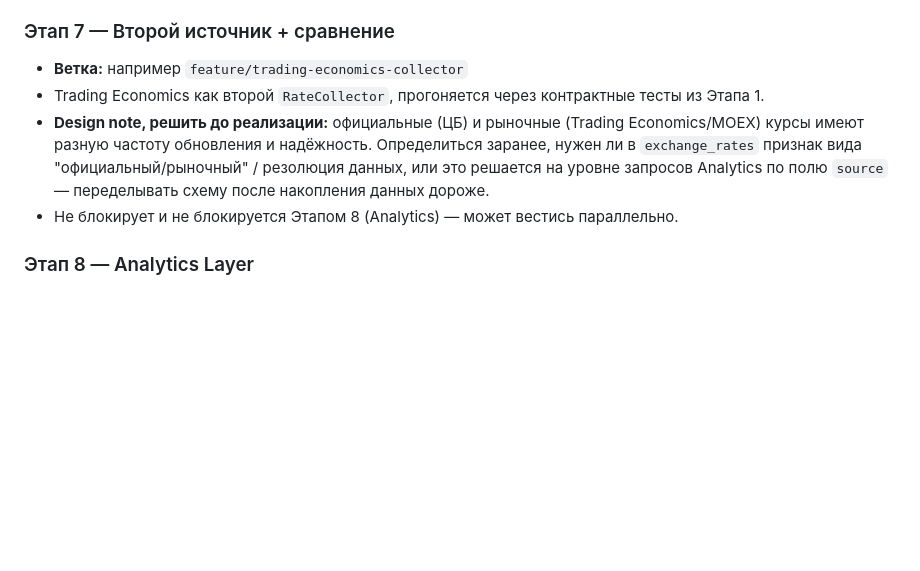
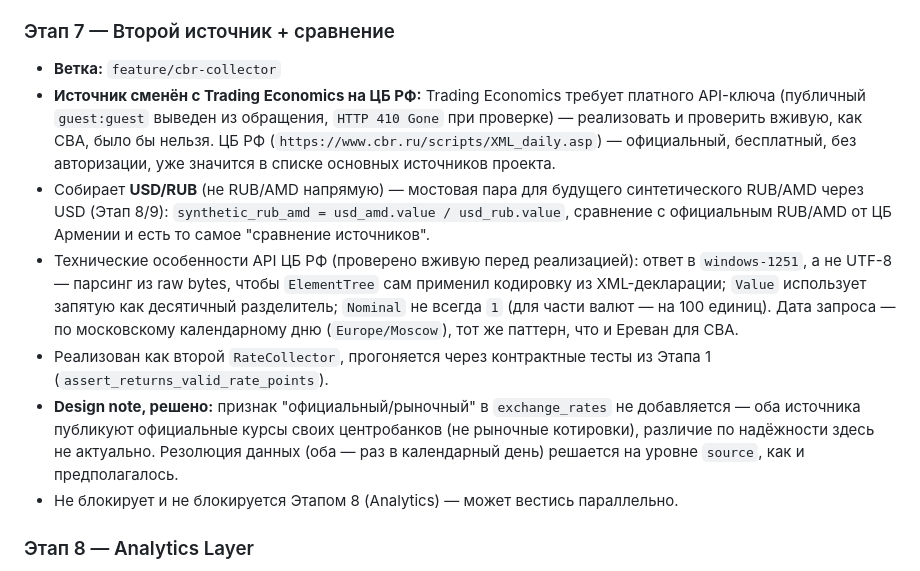
Before and after one commit to eBadalyan/currency-advisor, a Markdown page: ROADMAP.md, the part around the change. Rendered like a GitHub page; blank space fills up the shorter version.

Commit message:
docs: switch Stage 7 second source from Trading Economics to CBR
Trading Economics requires a paid API key — the public guest:guest
key is gone (HTTP 410 on live check). Implementing against it without
being able to verify against the real API would repeat exactly the
mistake the initial cleanup removed (a collector that looked right
but was never run against anything real). Bank of Russia is already
in the project's source list, is free and requires no auth, and lets
the same collect-then-verify-live discipline used for CBA continue.

```diff
--- a/ROADMAP.md
+++ b/ROADMAP.md
@@ -121,15 +121,30 @@ CI, pre-commit). Отдельный PR `chore/cleanup-legacy-scaffold → develo
   вынесенного деплоя бота отдельно от API — решение на будущее, не сейчас).
 
 ### Этап 7 — Второй источник + сравнение
-- **Ветка:** например `feature/trading-economics-collector`
-- Trading Economics как второй `RateCollector`, прогоняется через
-  контрактные тесты из Этапа 1.
-- **Design note, решить до реализации:** официальные (ЦБ) и рыночные
-  (Trading Economics/MOEX) курсы имеют разную частоту обновления и
-  надёжность. Определиться заранее, нужен ли в `exchange_rates`
-  признак вида "официальный/рыночный" / резолюция данных, или это решается
-  на уровне запросов Analytics по полю `source` — переделывать схему после
-  накопления данных дороже.
+- **Ветка:** `feature/cbr-collector`
+- **Источник сменён с Trading Economics на ЦБ РФ:** Trading Economics
+  требует платного API-ключа (публичный `guest:guest` выведен из обращения,
+  `HTTP 410 Gone` при проверке) — реализовать и проверить вживую, как CBA,
+  было бы нельзя. ЦБ РФ (`https://www.cbr.ru/scripts/XML_daily.asp`) —
+  официальный, бесплатный, без авторизации, уже значится в списке основных
+  источников проекта.
+- Собирает **USD/RUB** (не RUB/AMD напрямую) — мостовая пара для будущего
+  синтетического RUB/AMD через USD (Этап 8/9): `synthetic_rub_amd =
+  usd_amd.value / usd_rub.value`, сравнение с официальным RUB/AMD от ЦБ
+  Армении и есть то самое "сравнение источников".
+- Технические особенности API ЦБ РФ (проверено вживую перед реализацией):
+  ответ в `windows-1251`, а не UTF-8 — парсинг из raw bytes, чтобы
+  `ElementTree` сам применил кодировку из XML-декларации; `Value` использует
+  запятую как десятичный разделитель; `Nominal` не всегда `1` (для части
+  валют — на 100 единиц). Дата запроса — по московскому календарному дню
+  (`Europe/Moscow`), тот же паттерн, что и Ереван для CBA.
+- Реализован как второй `RateCollector`, прогоняется через контрактные
+  тесты из Этапа 1 (`assert_returns_valid_rate_points`).
+- **Design note, решено:** признак "официальный/рыночный" в `exchange_rates`
+  не добавляется — оба источника публикуют официальные курсы своих
+  центробанков (не рыночные котировки), различие по надёжности здесь не
+  актуально. Резолюция данных (оба — раз в календарный день) решается на
+  уровне `source`, как и предполагалось.
 - Не блокирует и не блокируется Этапом 8 (Analytics) — может вестись параллельно.
 
 ### Этап 8 — Analytics Layer
```
